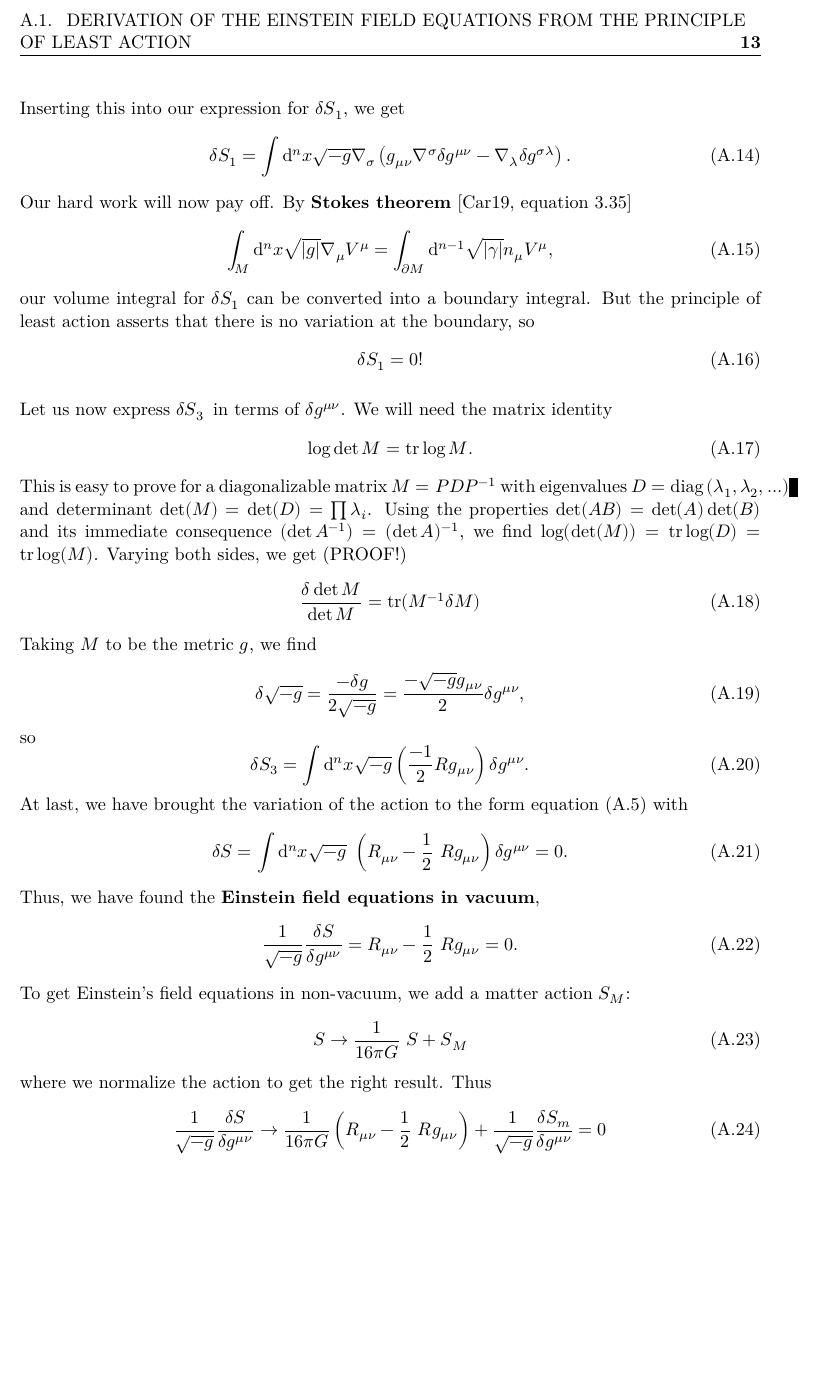
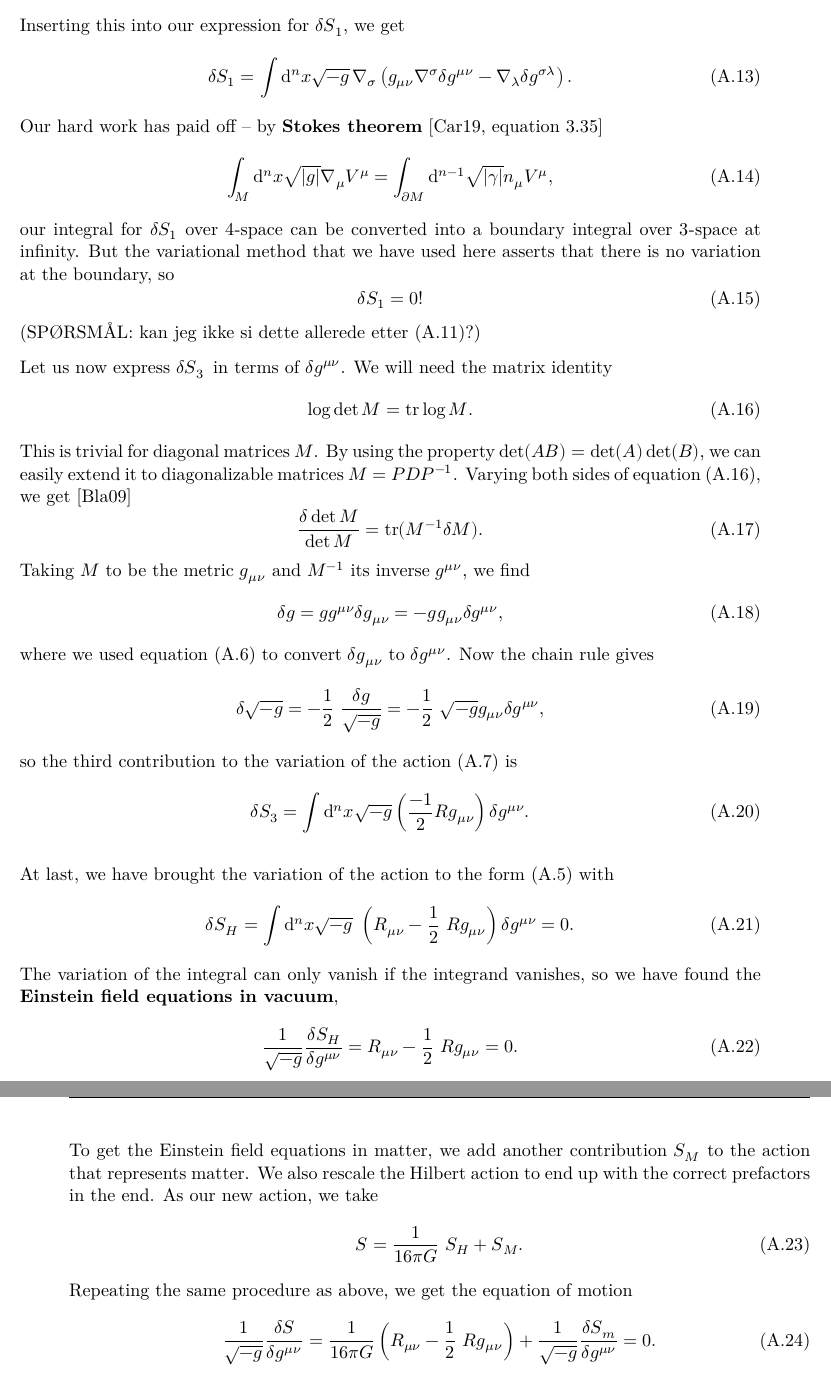
Before and after one commit to hersle/master-thesis, a LaTeX thesis (report/project.tex, which reads report/appendix/appendix.tex): part of page 13 of 16 before the commit and two parts of pages 13 and 14 of 17 after it, the two joined at a grey line, cut at the place of the change, the shorter picture padded with empty space. Compiled offline with XeLaTeX; TikZ figures are drawn from their code, not taken from saved files.

Commit message:
Finished draft of Einstein equation derivation

```diff
--- a/report/appendix/appendix.tex
+++ b/report/appendix/appendix.tex
@@ -116,54 +115,62 @@ To bring the metric variation of the metric into play, we vary the Christoffel s
 \end{equation}
 Inserting this into our expression for $\variation{S}_1$, we get
 \begin{equation}
-	\variation{S}_1 = \int \dif^n x \sqrt{-g} \nabla_\sigma \left( g_{\mu \nu} \nabla^\sigma \variation{g^{\mu \nu}} - \nabla_\lambda \variation{g^{\sigma \lambda}} \right).
+	\variation{S}_1 = \int \dif^n x \sqrt{-g} \, \nabla_\sigma \left( g_{\mu \nu} \nabla^\sigma \variation{g^{\mu \nu}} - \nabla_\lambda \variation{g^{\sigma \lambda}} \right).
 \end{equation}
-Our hard work will now pay off.
-By \textbf{Stokes theorem} \cite[equation 3.35]{ref:carroll}
+Our hard work has paid off -- by \textbf{Stokes theorem} \cite[equation 3.35]{ref:carroll}
 \begin{equation}
 	\int_M \dif^n x \sqrt{\abs{g}} \nabla_\mu V^\mu = \int_{\partial M} \dif^{n-1} \sqrt{\abs{\gamma}} n_\mu V^\mu ,
 \end{equation}
-our volume integral for $\variation{S}_1$ can be converted into a boundary integral.
-But the principle of least action asserts that there is no variation at the boundary, so
+our integral for $\variation{S}_1$ over $4$-space can be converted into a boundary integral over $3$-space at infinity.
+But the variational method that we have used here asserts that there is no variation at the boundary, so
 \begin{equation}
 	\variation{S}_1 = 0 !
 \end{equation}
+(SPØRSMÅL: kan jeg ikke si dette allerede etter \eqref{eq:einstein_derivation:ds1_intermediate}?)
 
 Let us now express $\variation{S}_3$ in terms of $\variation{g^{\mu \nu}}$.
 We will need the matrix identity
 \begin{equation}
 	\log{\det{M}} = \trace{\log{M}} .
+	\label{eq:matrix_log_det_trace}
 \end{equation}
-This is easy to prove for a diagonalizable matrix $M = P D P^{-1}$ with eigenvalues $D = \diag{\lambda_1, \lambda_2, \ldots}$ and determinant $\det(M) = \det(D) = \prod \lambda_i$.
-Using the properties $\det(AB) = \det(A) \det(B)$ and its immediate consequence $(\det{A^{-1}}) = (\det{A})^{-1}$, we find $\log(\det(M)) = \trace\log(D) = \trace\log(M)$.
-Varying both sides, we get (PROOF!)
+This is trivial for diagonal matrices $M$.
+By using the property $\det(AB) = \det(A) \det(B)$, we can easily extend it to diagonalizable matrices $M = P D P^{-1}$.
+Varying both sides of \cref{eq:matrix_log_det_trace}, we get \cite{ref:matrix_ln_det_tr_exercise}
 \begin{equation}
-	\frac{\variation{\det{M}}}{\det{M}} = \trace(M^{-1} \variation{M})
+	\frac{\variation{\det{M}}}{\det{M}} = \trace(M^{-1} \variation{M}) .
 \end{equation}
-Taking $M$ to be the metric $g$, we find
+Taking $M$ to be the metric $g_{\mu \nu}$ and $M^{-1}$ its inverse $g^{\mu \nu}$, we find
 \begin{equation}
-	\variation{\sqrt{-g}} = \frac{-\variation{g}}{2 \sqrt{-g}} = \frac{- \sqrt{-g} g_{\mu \nu}}{2} \variation{g^{\mu \nu}},
+	\variation{g} = g g^{\mu \nu} \variation{g_{\mu \nu}} = -g g_{\mu \nu} \variation{g^{\mu \nu}} ,
 \end{equation}
-so
+where we used \cref{eq:einstein_derivation:var_g_ginv} to convert $\variation{g_{\mu \nu}}$ to $\variation{g^{\mu \nu}}$.
+Now the chain rule gives
+\begin{equation}
+	\variation{\sqrt{-g}} = -\frac{1}{2} \frac{\variation{g}}{\sqrt{-g}} = -\frac{1}{2} \sqrt{-g} g_{\mu \nu} \variation{g^{\mu \nu}},
+\end{equation}
+so the third contribution to the variation of the action \eqref{eq:einstein_derivation:ds_split} is
 \begin{equation}
 	\variation{S}_3 = \int \dif^n x \sqrt{-g} \left( \frac{-1}{2} R g_{\mu \nu} \right) \variation{g^{\mu \nu}} .
 \end{equation}
-At last, we have brought the variation of the action to the form \cref{eq:einstein_derivation:action_form} with
+
+At last, we have brought the variation of the action to the form \eqref{eq:einstein_derivation:action_form} with
 \begin{equation}
-	\variation{S} = \int \dif^n x \sqrt{-g} \left( R_{\mu \nu} - \frac{1}{2} R g_{\mu \nu} \right) \variation{g^{\mu \nu}} = 0 .
+	\variation{S_H} = \int \dif^n x \sqrt{-g} \left( R_{\mu \nu} - \frac{1}{2} R g_{\mu \nu} \right) \variation{g^{\mu \nu}} = 0 .
 \end{equation}
-Thus, we have found the \textbf{Einstein field equations in vacuum},
+The variation of the integral can only vanish if the integrand vanishes, so we have found the \textbf{Einstein field equations in vacuum},
 \begin{equation}
-	 \frac{1}{\sqrt{-g}} \diffv{S}{g^{\mu \nu}} = R_{\mu \nu} - \frac{1}{2} R g_{\mu \nu} = 0 .
+	 \frac{1}{\sqrt{-g}} \diffv{S_H}{g^{\mu \nu}} = R_{\mu \nu} - \frac{1}{2} R g_{\mu \nu} = 0 .
 \end{equation}
-To get Einstein's field equations in non-vacuum, we add a matter action $S_M$:
+To get the Einstein field equations in matter, we add another contribution $S_M$ to the action that represents matter.
+We also rescale the Hilbert action to end up with the correct prefactors in the end.
+As our new action, we take
 \begin{equation}
-	S \rightarrow \frac{1}{16 \pi G} S + S_M
+	S = \frac{1}{16 \pi G} S_H + S_M .
 \end{equation}
-where we normalize the action to get the right result.
-Thus
+Repeating the same procedure as above, we get the equation of motion
 \begin{equation}
-	\frac{1}{\sqrt{-g}} \diffv{S}{g^{\mu \nu}} \rightarrow \frac{1}{16 \pi G} \left( R_{\mu \nu} - \frac{1}{2} R g_{\mu \nu} \right) + \frac{1}{\sqrt{-g}} \frac{\variation{S_m}}{\variation{g^{\mu \nu}}} = 0
+	\frac{1}{\sqrt{-g}} \diffv{S}{g^{\mu \nu}} = \frac{1}{16 \pi G} \left( R_{\mu \nu} - \frac{1}{2} R g_{\mu \nu} \right) + \frac{1}{\sqrt{-g}} \frac{\variation{S_m}}{\variation{g^{\mu \nu}}} = 0 .
 \end{equation}
 If we now \emph{define} the energy-momentum tensor
 \begin{equation}
```
Also changed, not shown: report/project.bib (+8 -0 lines), report/appendix/appendix.tex (87 more changed lines).
